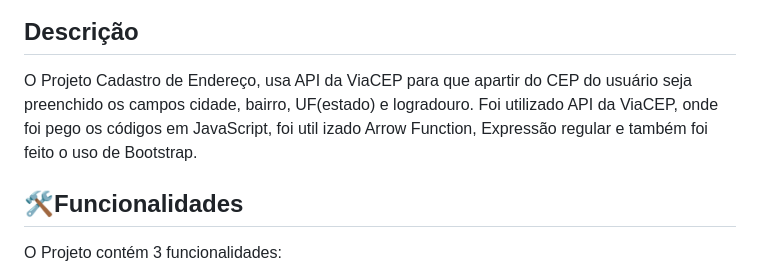
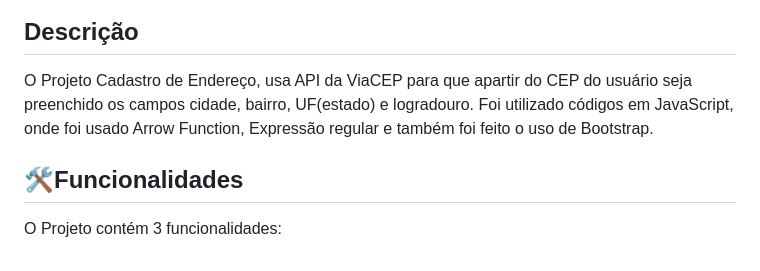
Before and after one commit to Caioestevao1000/Form-CadEndereco, a Markdown page: README.md, the part around the change. GitHub-like rendering.

```diff
--- a/README.md
+++ b/README.md
@@ -14,11 +14,8 @@ Projeto criado para aprendizado de API e Expressão Regular.
 
 
 ## Descrição
-O Projeto Cadastro de Endereço, usa API da ViaCEP para que apartir do CEP do
- usuário seja preenchido os campos cidade, bairro, UF(estado) e logradouro.
-Foi utilizado API da ViaCEP, onde foi pego os códigos em JavaScript, foi util
-izado Arrow Function, Expressão regular e também foi feito o uso de Bootstrap.
-
+O Projeto Cadastro de Endereço, usa API da ViaCEP para que apartir do CEP do usuário seja preenchido os campos cidade, bairro, UF(estado) e logradouro.
+Foi utilizado códigos em JavaScript, onde foi usado Arrow Function, Expressão regular e também foi feito o uso de Bootstrap.
 
 ## 🛠️Funcionalidades
 O Projeto contém 3 funcionalidades:
```
